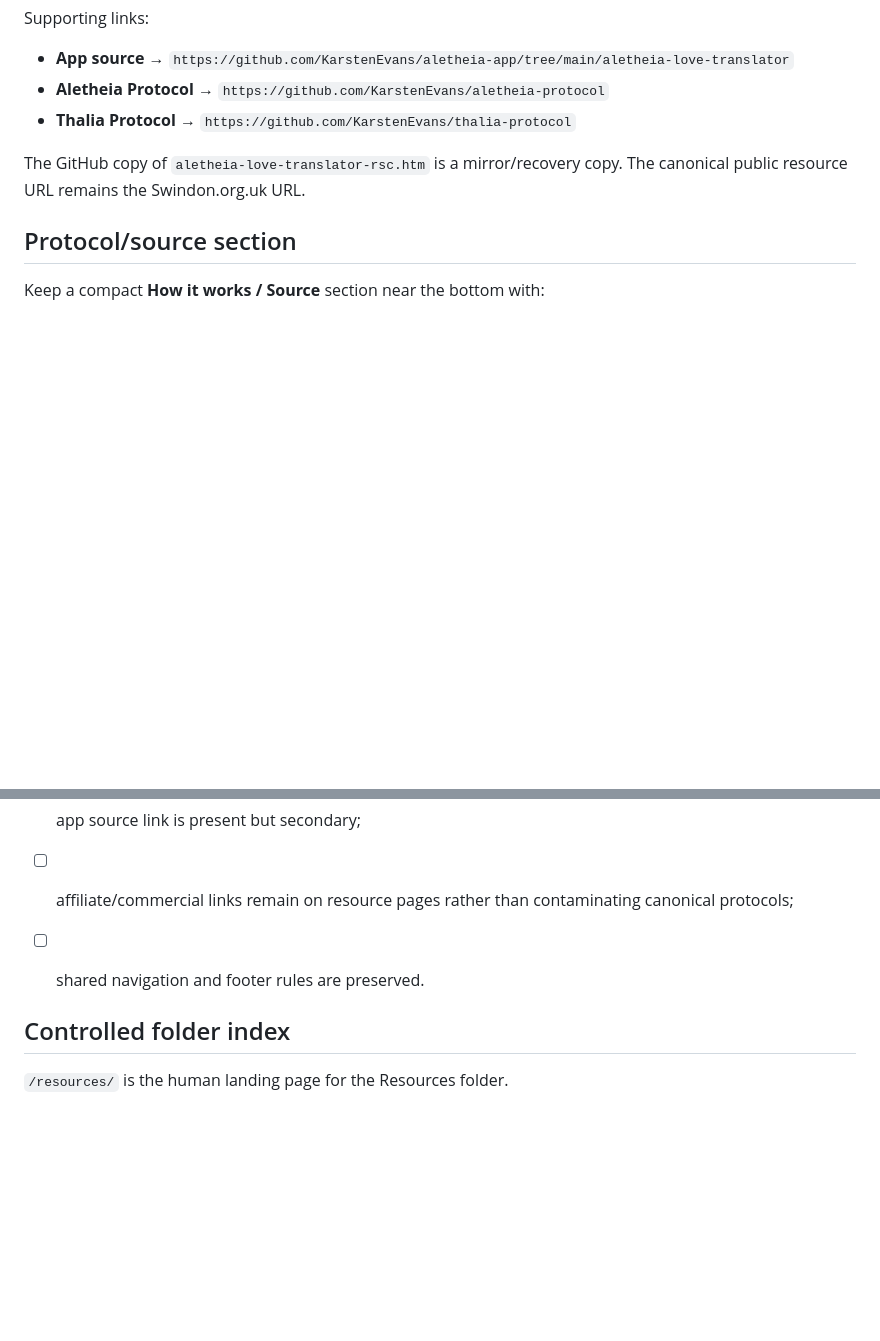
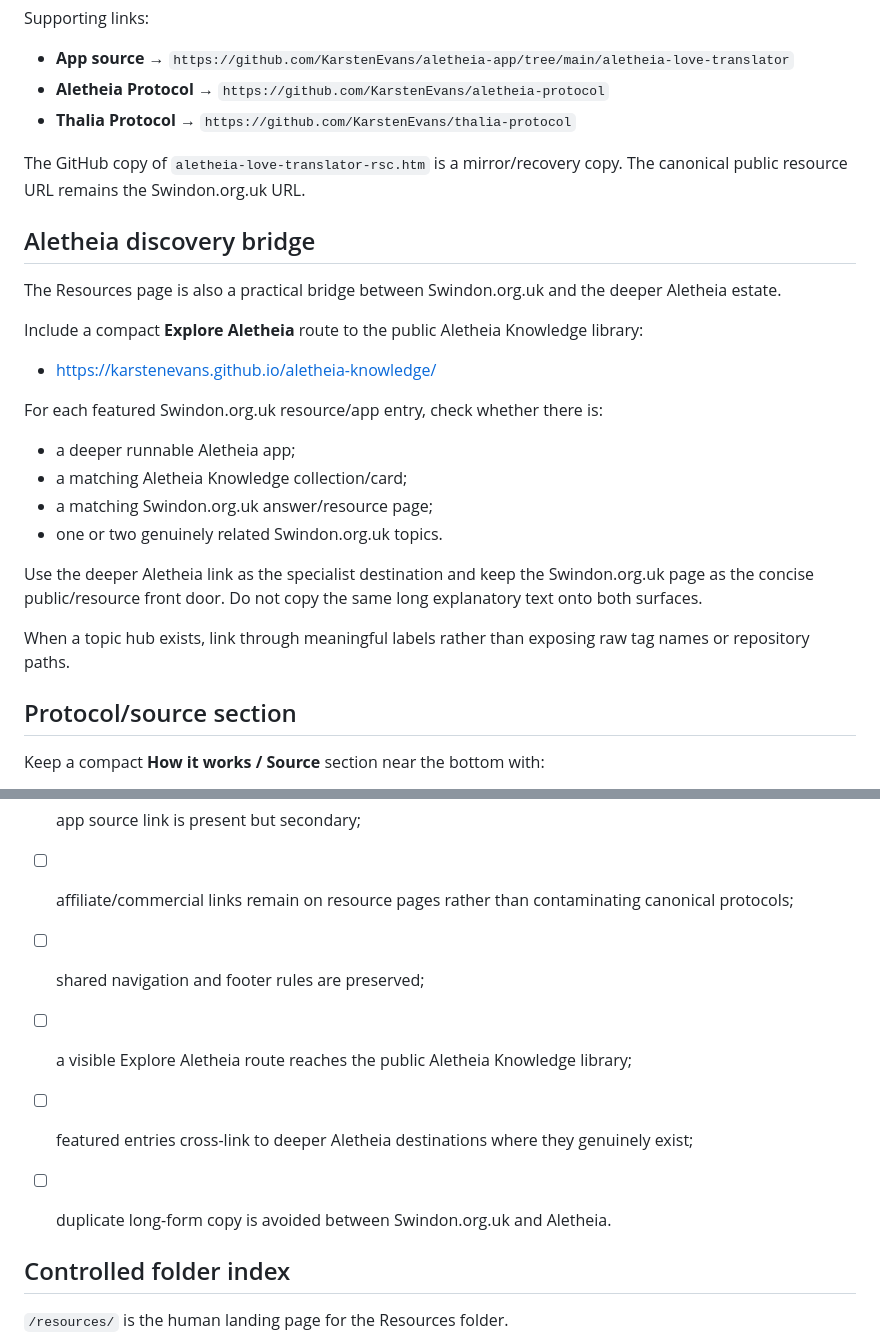
Before and after one commit to KarstenEvans/SwindonOrgUK, a Markdown page: pages/resources.md, 2 parts joined by grey strips. GitHub-like rendering; blank space fills up the shorter version.

Commit message:
Add Aletheia discovery bridge to Swindon Resources spec

```diff
--- a/pages/resources.md
+++ b/pages/resources.md
@@ -42,6 +42,25 @@ Supporting links:
 
 The GitHub copy of `aletheia-love-translator-rsc.htm` is a mirror/recovery copy. The canonical public resource URL remains the Swindon.org.uk URL.
 
+## Aletheia discovery bridge
+
+The Resources page is also a practical bridge between Swindon.org.uk and the deeper Aletheia estate.
+
+Include a compact **Explore Aletheia** route to the public Aletheia Knowledge library:
+
+- https://karstenevans.github.io/aletheia-knowledge/
+
+For each featured Swindon.org.uk resource/app entry, check whether there is:
+
+- a deeper runnable Aletheia app;
+- a matching Aletheia Knowledge collection/card;
+- a matching Swindon.org.uk answer/resource page;
+- one or two genuinely related Swindon.org.uk topics.
+
+Use the deeper Aletheia link as the specialist destination and keep the Swindon.org.uk page as the concise public/resource front door. Do not copy the same long explanatory text onto both surfaces.
+
+When a topic hub exists, link through meaningful labels rather than exposing raw tag names or repository paths.
+
 ## Protocol/source section
 
 Keep a compact **How it works / Source** section near the bottom with:
@@ -83,7 +102,10 @@ books / evidence / repair resources / protocol links / source
 - [ ] Aletheia and Thalia protocol links are present;
 - [ ] app source link is present but secondary;
 - [ ] affiliate/commercial links remain on resource pages rather than contaminating canonical protocols;
-- [ ] shared navigation and footer rules are preserved.
+- [ ] shared navigation and footer rules are preserved;
+- [ ] a visible Explore Aletheia route reaches the public Aletheia Knowledge library;
+- [ ] featured entries cross-link to deeper Aletheia destinations where they genuinely exist;
+- [ ] duplicate long-form copy is avoided between Swindon.org.uk and Aletheia.
 
 
 ## Controlled folder index
```
